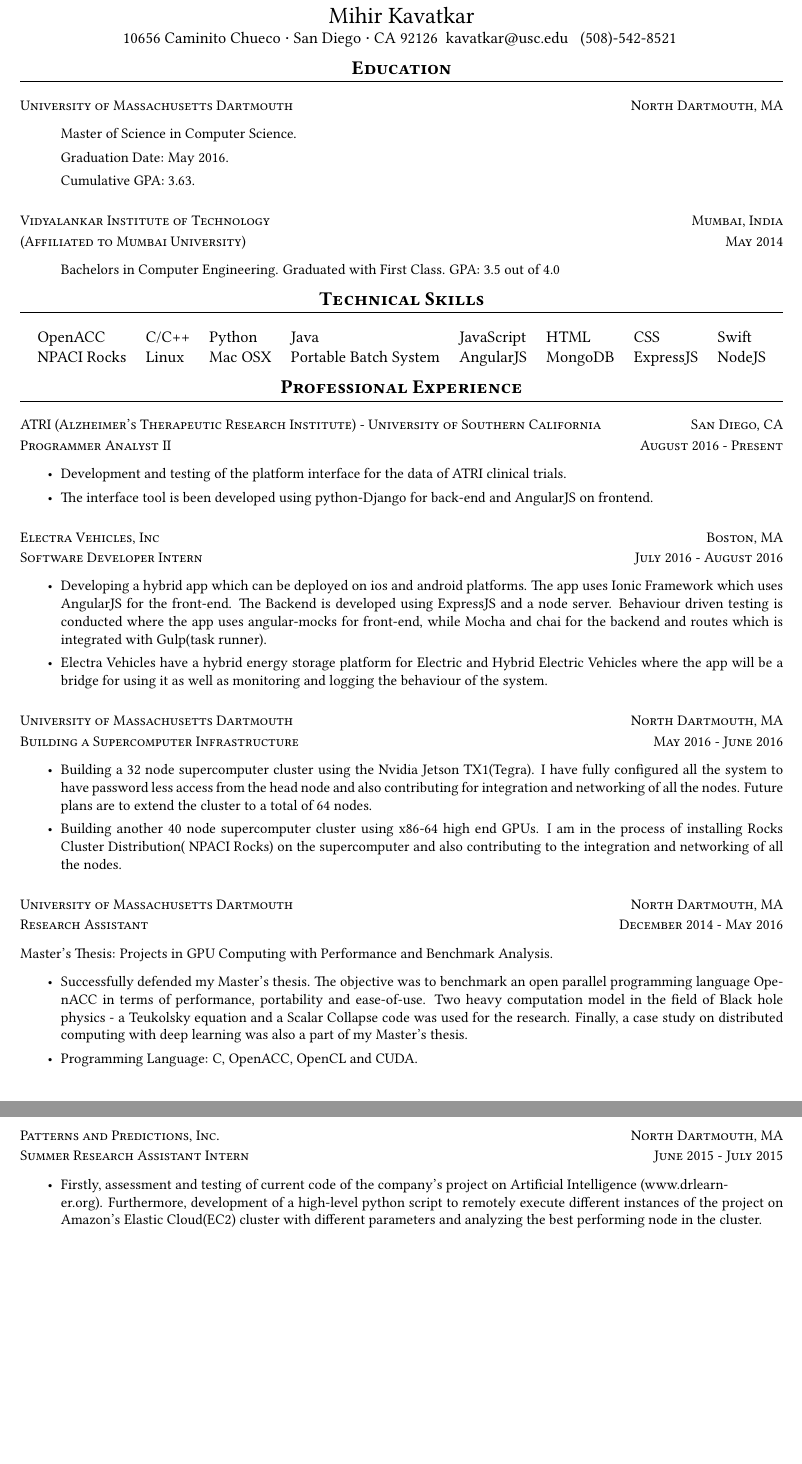
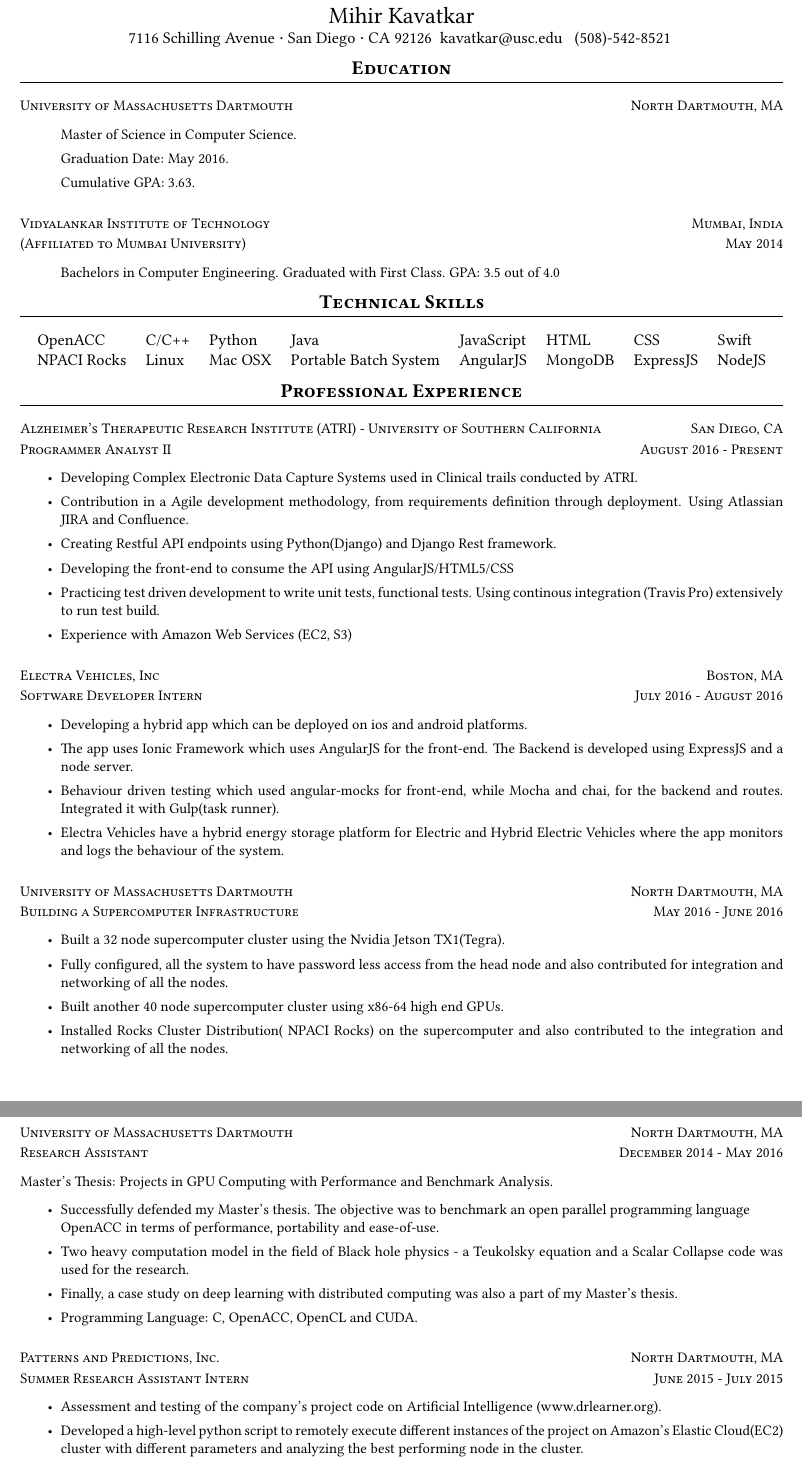
Before and after one commit to mihir19/Crazy-Coding, a LaTeX CV (Latex-Resume-Template/Mihir_Kavatkar-Resume.tex): two parts of pages 1 and 2 of 2, joined at a grey line, cut so that both start at the same text, the shorter picture padded with empty space. Compiled offline with pdfLaTeX.

Commit message:
September 2017 resume update

```diff
--- a/Latex-Resume-Template/Mihir_Kavatkar-Resume.tex
+++ b/Latex-Resume-Template/Mihir_Kavatkar-Resume.tex
@@ -4,7 +4,7 @@
 	%% Name %%
 	\topname{Mihir Kavatkar}
 	%% Contact %%
-	\contact{10656 Caminito Chueco}{San Diego}{CA 92126}{kavatkar@usc.edu}{(508)-542-8521}
+	\contact{7116 Schilling Avenue}{San Diego}{CA 92126}{kavatkar@usc.edu}{(508)-542-8521}
 
 	%% Education %%
 	\section{Education}
@@ -31,40 +31,48 @@
 
 	%% Research Experience %%
 	\section{Professional Experience}
-		\citysubsection{ATRI (Alzheimer's Therapeutic Research Institute) - University of Southern California}{San Diego, CA}
+		\citysubsection{Alzheimer's Therapeutic Research Institute (ATRI) - University of Southern California}{San Diego, CA}
 		\vspace*{-0.5em}
 		\datedsubsection{Programmer Analyst II}{August 2016 - Present}
-		\workitems
-		{Development and testing of the platform interface for the data of ATRI clinical trials.}
-		{The interface tool is been developed using python-Django for back-end and AngularJS on frontend.}
+		\currentwork
+		{Developing Complex Electronic Data Capture Systems used in Clinical trails conducted by ATRI.}
+		{Contribution in a Agile development methodology, from requirements definition through deployment. Using Atlassian JIRA and Confluence.}
+		{Creating Restful API endpoints using Python(Django) and Django Rest framework.}
+		{Developing the front-end to consume the API using AngularJS/HTML5/CSS}
+		{Practicing test driven development to write unit tests, functional tests. Using continous integration (Travis Pro) extensively to run test build.}
+		{Experience with Amazon Web Services (EC2, S3)}
+		%%{Full Stack development of Electronic Data Capture System(EDC) used in Clinical trials of ATRI - USC.}{ Python (Django) and JavaScript (AngularJS) are the technologies and frameworks used to develop EDC.}
+		%%{Test Driven Development is a basic practice followed by the Team. Experience with Github and active development tracking using Atlassian JIRA and Confluence. I have been using django's test suite and jasmine with lineman and grunt. The system uses git for version control and travis pro for continuous integration. Furthermore, Coveralls and istanbul is used to track the test coverage of system code.}
 
 		\citysubsection{Electra Vehicles, Inc}{Boston, MA}
 		\vspace*{-0.5em}
 		\datedsubsection{Software Developer Intern}{July 2016 - August 2016}
-		\workitems
-		{Developing a hybrid app which can be deployed on ios and android platforms. The app uses Ionic Framework which uses AngularJS for the front-end. The Backend is developed using ExpressJS and a node server. Behaviour driven testing is conducted where the app uses angular-mocks for front-end, while Mocha and chai for the backend and routes which is integrated with Gulp(task runner).}
-		{Electra Vehicles have a hybrid energy storage platform for Electric and Hybrid Electric Vehicles where the app will be a bridge for using it as well as monitoring and logging the behaviour of the system.}
+		\fourbullets
+		{Developing a hybrid app which can be deployed on ios and android platforms.} {The app uses Ionic Framework which uses AngularJS for the front-end. The Backend is developed using ExpressJS and a node server.}
+		{Behaviour driven testing which used angular-mocks for front-end, while Mocha and chai, for the backend and routes. Integrated it with Gulp(task runner).}
+		{Electra Vehicles have a hybrid energy storage platform for Electric and Hybrid Electric Vehicles where the app monitors and logs the behaviour of the system.}
 
 		\citysubsection{University of Massachusetts Dartmouth}{North Dartmouth, MA}
 		\vspace*{-0.5em}
 		\datedsubsection{Building a Supercomputer Infrastructure}{May 2016 - June 2016}
-		\workitems
-		{Building a 32 node supercomputer cluster using the Nvidia Jetson TX1(Tegra). I have fully configured all the system to have password less access from the head node and also contributing for integration and networking of all the nodes. Future plans are to extend the cluster to a total of 64 nodes. }
-		{Building another 40 node supercomputer cluster using x86-64 high end GPUs. I am in the process of installing Rocks Cluster Distribution( NPACI Rocks) on the supercomputer and also contributing to the integration and networking of all the nodes.}
+		\fourbullets
+		{Built a 32 node supercomputer cluster using the Nvidia Jetson TX1(Tegra).}
+		{ Fully configured, all the system to have password less access from the head node and also contributed for integration and networking of all the nodes.}
+		{Built another 40 node supercomputer cluster using x86-64 high end GPUs.}{ Installed Rocks Cluster Distribution( NPACI Rocks) on the supercomputer and also contributed to the integration and networking of all the nodes.}
 
 		\citysubsection{University of Massachusetts Dartmouth}{North Dartmouth, MA}
 		\vspace*{-0.5em}
 		\datedsubsection{Research Assistant}{December 2014 - May 2016}
 		\subsubsection{Master's Thesis: Projects in GPU Computing with Performance and Benchmark Analysis.}
-		\workitems
-		{Successfully defended my Master's thesis. The objective was to benchmark an open parallel programming language OpenACC in terms of performance, portability and ease-of-use. Two heavy computation model in the field of Black hole physics - a Teukolsky equation and a Scalar Collapse code was used for the research. Finally, a case study on distributed computing with deep learning was also a part of my Master's thesis.}
+		\fourbullets
+		{Successfully defended my Master's thesis. The objective was to benchmark an open parallel programming language\\ OpenACC in terms of performance, portability and ease-of-use.}{ Two heavy computation model in the field of Black hole physics - a Teukolsky equation and a Scalar Collapse code was used for the research.} {Finally, a case study on deep learning with distributed computing was also a part of my Master's thesis.}
 		{Programming Language: C, OpenACC, OpenCL and CUDA.}
 
 		\citysubsection{Patterns and Predictions, Inc.}{North Dartmouth, MA}
 		\vspace*{-0.5em}
 		\datedsubsection{Summer Research Assistant Intern}{June 2015 - July 2015}
-		\workitems
-		{Firstly, assessment and testing of current code of the company's project on Artificial Intelligence (www.drlearn-\\er.org). Furthermore, development of a high-level python script to remotely execute different instances of the project on Amazon's Elastic Cloud(EC2) cluster with different parameters and analyzing the best performing node in the cluster.}
+		\threebullets
+		{Assessment and testing of the company's project code on Artificial Intelligence (www.drlearner.org). }{Developed a high-level python script to remotely execute different instances of the project on Amazon's Elastic Cloud(EC2) cluster with different parameters and analyzing the best performing node in the cluster.}
 		{Programming Language: Python, C.}
 
 		\citysubsection{University of Massachusetts Dartmouth}{North Dartmouth, MA}
```
Also changed, not shown: Latex-Resume-Template/Mihir_Kavatkar-Resume.cls (+31 -0 lines), Latex-Resume-Template/Mihir_Kavatkar-Resume.pdf, Latex-Resume-Template/Mihir_Kavatkar-Resume.tex (2 more changed lines), 5 other files.
